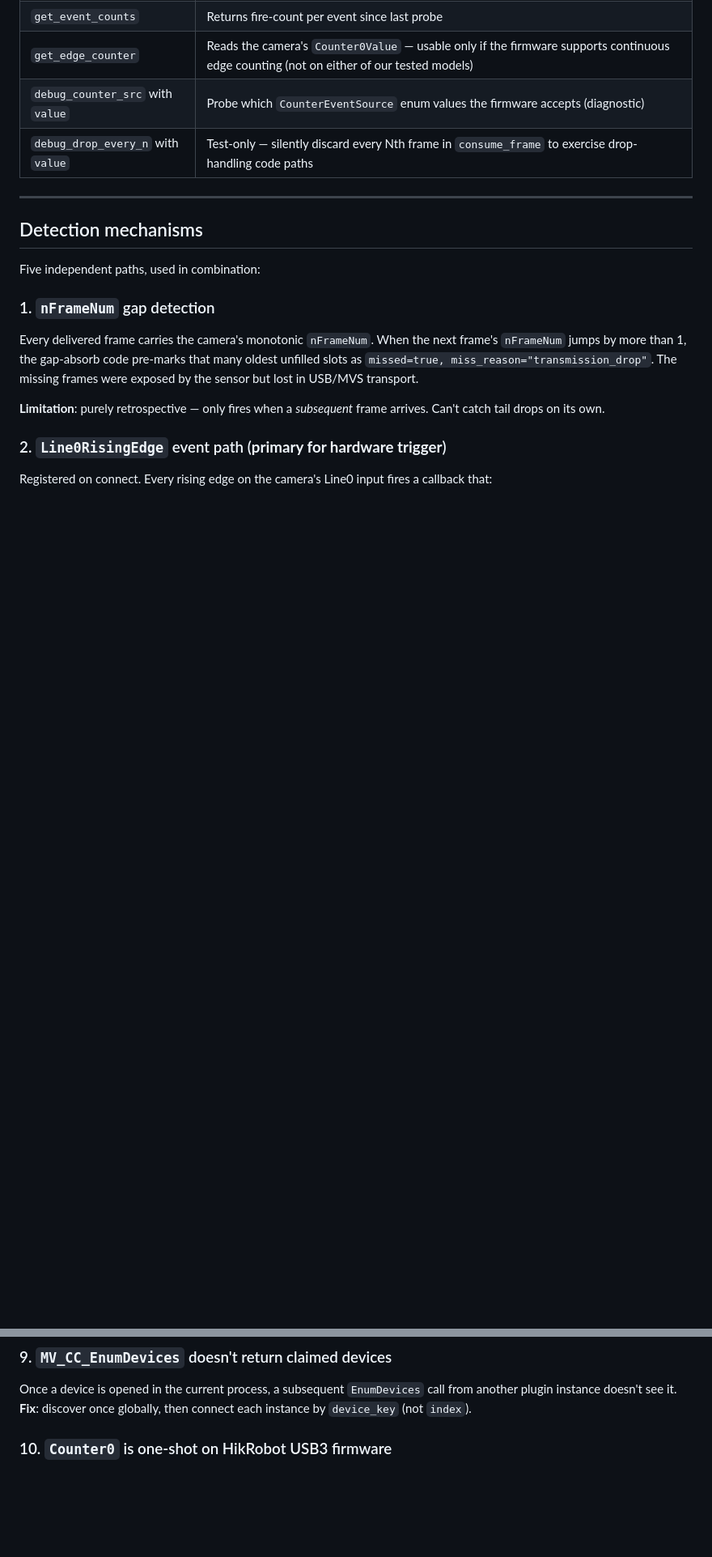
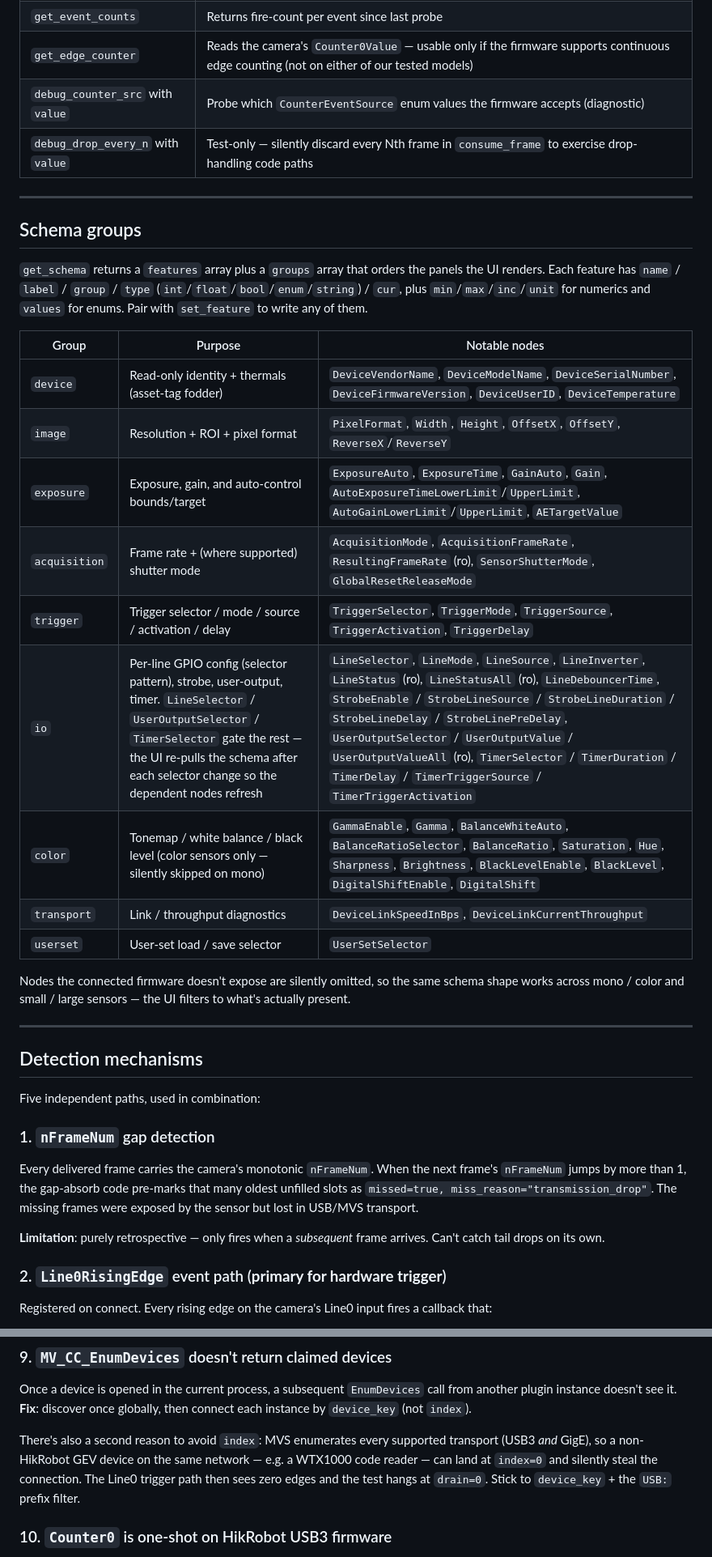
Before and after one commit to MDMTseng/xInsp-plugin-hikrobot-camera, a Markdown page: README.md, 2 parts joined by grey strips. Shown at 81% size. GitHub-like rendering; blank space fills up the shorter version.

```diff
--- a/README.md
+++ b/README.md
@@ -120,6 +123,26 @@ if (rec["missed"].as_bool()) {
 | `get_edge_counter` | Reads the camera's `Counter0Value` — usable only if the firmware supports continuous edge counting (not on either of our tested models) |
 | `debug_counter_src` with `value` | Probe which `CounterEventSource` enum values the firmware accepts (diagnostic) |
 | `debug_drop_every_n` with `value` | Test-only — silently discard every Nth frame in `consume_frame` to exercise drop-handling code paths |
+
+---
+
+## Schema groups
+
+`get_schema` returns a `features` array plus a `groups` array that orders the panels the UI renders. Each feature has `name` / `label` / `group` / `type` (`int`/`float`/`bool`/`enum`/`string`) / `cur`, plus `min`/`max`/`inc`/`unit` for numerics and `values` for enums. Pair with `set_feature` to write any of them.
+
+| Group | Purpose | Notable nodes |
+|---|---|---|
+| `device` | Read-only identity + thermals (asset-tag fodder) | `DeviceVendorName`, `DeviceModelName`, `DeviceSerialNumber`, `DeviceFirmwareVersion`, `DeviceUserID`, `DeviceTemperature` |
+| `image` | Resolution + ROI + pixel format | `PixelFormat`, `Width`, `Height`, `OffsetX`, `OffsetY`, `ReverseX`/`ReverseY` |
+| `exposure` | Exposure, gain, and auto-control bounds/target | `ExposureAuto`, `ExposureTime`, `GainAuto`, `Gain`, `AutoExposureTimeLowerLimit`/`UpperLimit`, `AutoGainLowerLimit`/`UpperLimit`, `AETargetValue` |
+| `acquisition` | Frame rate + (where supported) shutter mode | `AcquisitionMode`, `AcquisitionFrameRate`, `ResultingFrameRate` (ro), `SensorShutterMode`, `GlobalResetReleaseMode` |
+| `trigger` | Trigger selector / mode / source / activation / delay | `TriggerSelector`, `TriggerMode`, `TriggerSource`, `TriggerActivation`, `TriggerDelay` |
+| `io` | Per-line GPIO config (selector pattern), strobe, user-output, timer. `LineSelector` / `UserOutputSelector` / `TimerSelector` gate the rest — the UI re-pulls the schema after each selector change so the dependent nodes refresh | `LineSelector`, `LineMode`, `LineSource`, `LineInverter`, `LineStatus` (ro), `LineStatusAll` (ro), `LineDebouncerTime`, `StrobeEnable` / `StrobeLineSource` / `StrobeLineDuration` / `StrobeLineDelay` / `StrobeLinePreDelay`, `UserOutputSelector` / `UserOutputValue` / `UserOutputValueAll` (ro), `TimerSelector` / `TimerDuration` / `TimerDelay` / `TimerTriggerSource` / `TimerTriggerActivation` |
+| `color` | Tonemap / white balance / black level (color sensors only — silently skipped on mono) | `GammaEnable`, `Gamma`, `BalanceWhiteAuto`, `BalanceRatioSelector`, `BalanceRatio`, `Saturation`, `Hue`, `Sharpness`, `Brightness`, `BlackLevelEnable`, `BlackLevel`, `DigitalShiftEnable`, `DigitalShift` |
+| `transport` | Link / throughput diagnostics | `DeviceLinkSpeedInBps`, `DeviceLinkCurrentThroughput` |
+| `userset` | User-set load / save selector | `UserSetSelector` |
+
+Nodes the connected firmware doesn't expose are silently omitted, so the same schema shape works across mono / color and small / large sensors — the UI filters to what's actually present.
 
 ---
 
@@ -219,6 +242,8 @@ With `Anyway`, the camera accepts edges from any Line0/1/2 but silences the name
 
 Once a device is opened in the current process, a subsequent `EnumDevices` call from another plugin instance doesn't see it. **Fix**: discover once globally, then connect each instance by `device_key` (not `index`).
 
+There's also a second reason to avoid `index`: MVS enumerates every supported transport (USB3 *and* GigE), so a non-HikRobot GEV device on the same network — e.g. a WTX1000 code reader — can land at `index=0` and silently steal the connection. The Line0 trigger path then sees zero edges and the test hangs at `drain=0`. Stick to `device_key` + the `USB:` prefix filter.
+
 ### 10. `Counter0` is one-shot on HikRobot USB3 firmware
 
 `CounterSelector=Counter0` + `CounterEventSource=Line0` is accepted by the firmware and the counter ticks to 1 on the first edge — then stops. It's structurally a "count to N and signal" primitive, not a free-running tally. `FrameStart`/`ExposureStart`/`Line0RisingEdge` are **rejected** as event sources on our firmware. **Fix**: the plugin uses the `Line0RisingEdge` event for edge counting instead, which works reliably (see Detection #2).
```
Also changed, not shown: other parts of README.md (+8 -2 lines).
